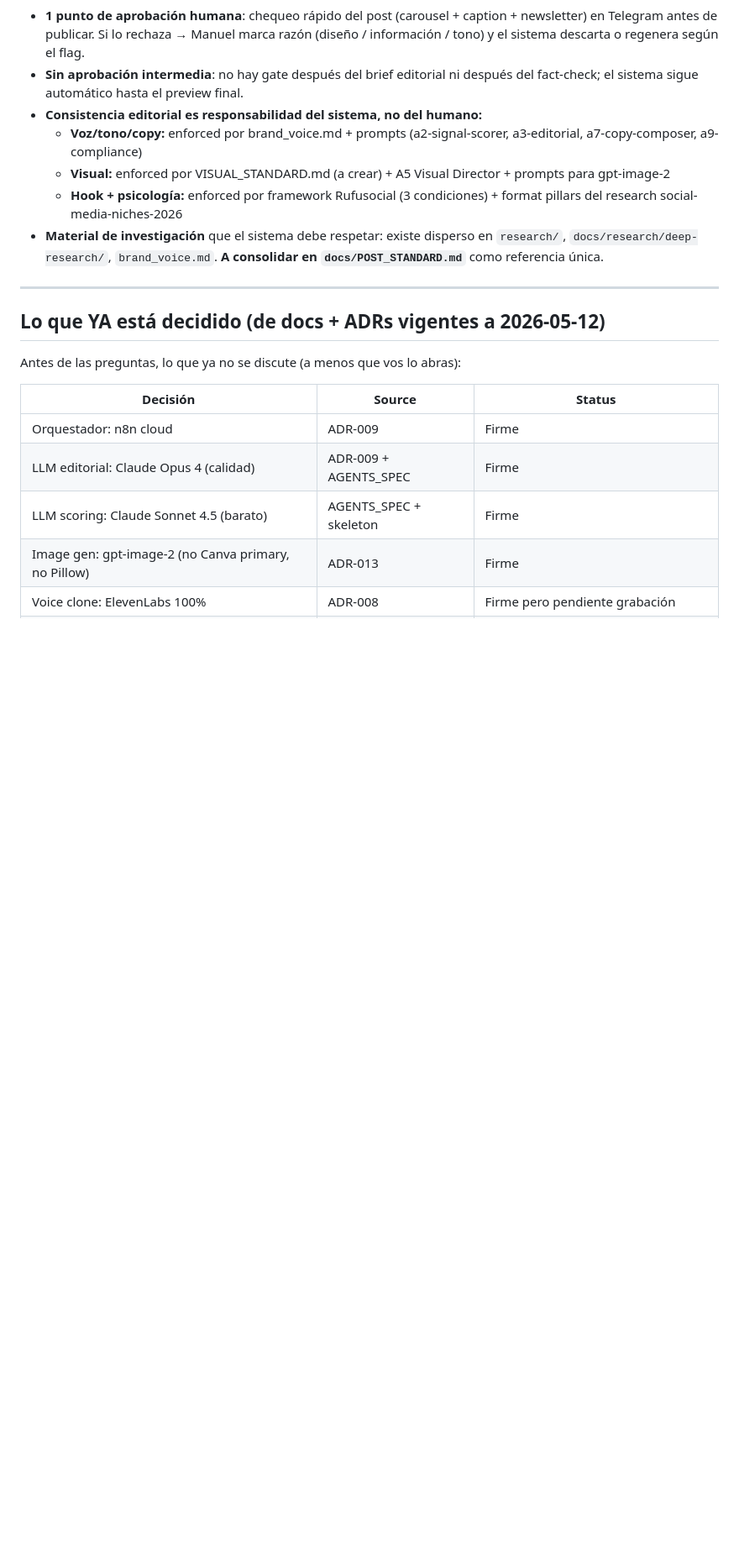
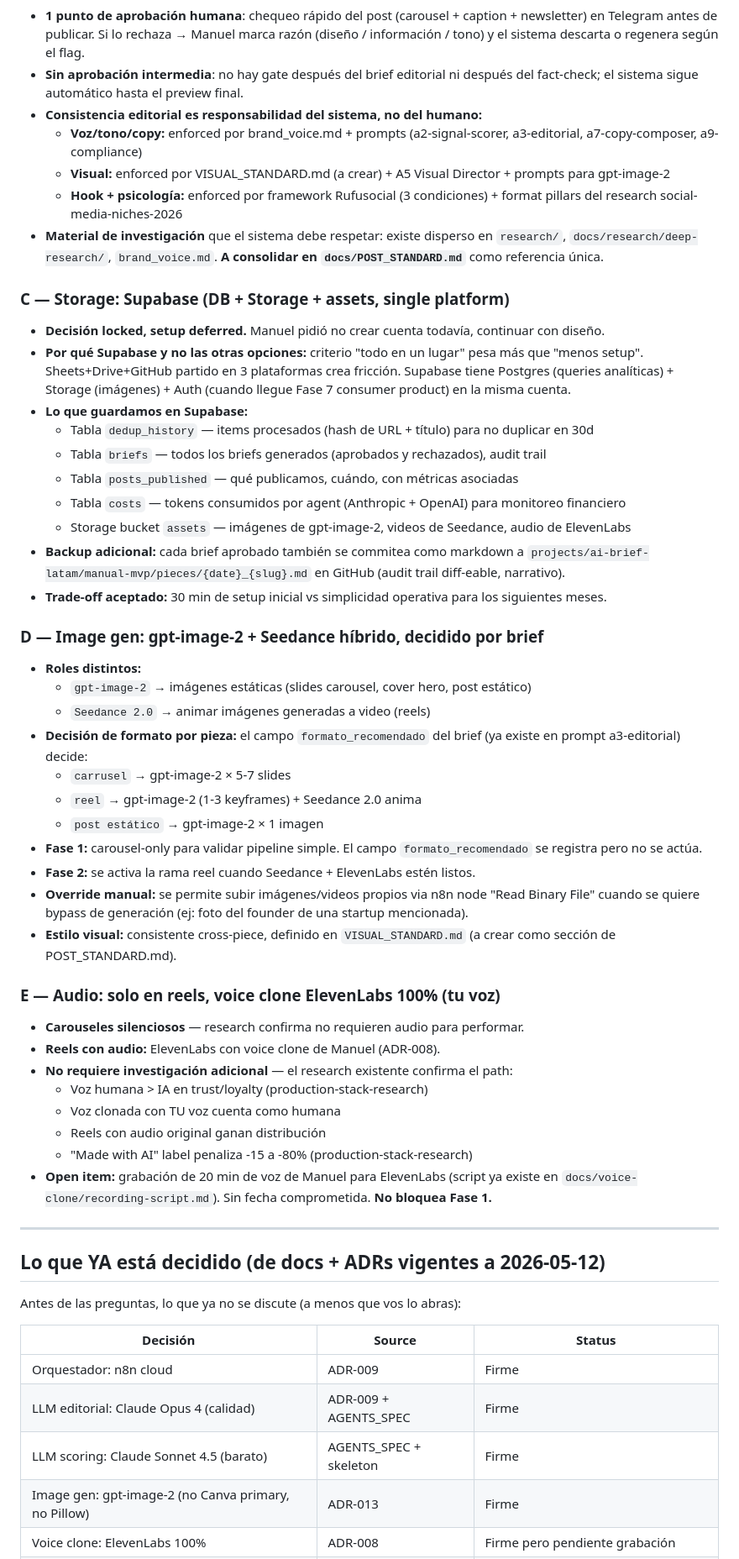
Before and after one commit to manupesqueira-ship-it/project-autopilot, a Markdown page: docs/OPEN_QUESTIONS.md, the part around one of its changes. Shown at 84% size. Rendered like a GitHub page; blank space fills up the shorter version.

Commit message:
OPEN_QUESTIONS: registrar respuestas C, D, E (5/9 criticas cerradas)
C (Storage): Supabase locked. Postgres para tablas (dedup, briefs, posts,
costs), Storage para assets, backup markdown a GitHub por pieza. Setup
diferido (30 min cuando llegue el momento de implementar).

D (Image gen): gpt-image-2 + Seedance hibrido, decidido por
'formato_recomendado' del brief. Fase 1 carousel-only para validar.
Fase 2 activa reel cuando Seedance+ElevenLabs estan listos. Override
manual para subir media propio.

E (Audio): solo en reels. Voice clone ElevenLabs con voz de Manuel
(ADR-008). Carouseles silenciosos. No requiere investigacion adicional —
research existente lo confirma. Grabacion 20 min pendiente, no bloquea
Fase 1.

Quedan pendientes: F (sources expand LATAM — mi propuesta viene), G
(visual standard — en POST_STANDARD.md), H (Cursor), I (Perplexity).

```diff
--- a/docs/OPEN_QUESTIONS.md
+++ b/docs/OPEN_QUESTIONS.md
@@ -41,6 +41,44 @@
   - **Visual:** enforced por VISUAL_STANDARD.md (a crear) + A5 Visual Director + prompts para gpt-image-2
   - **Hook + psicología:** enforced por framework Rufusocial (3 condiciones) + format pillars del research social-media-niches-2026
 - **Material de investigación** que el sistema debe respetar: existe disperso en `research/`, `docs/research/deep-research/`, `brand_voice.md`. **A consolidar en `docs/POST_STANDARD.md`** como referencia única.
+
+### C — Storage: **Supabase (DB + Storage + assets, single platform)**
+
+- **Decisión locked, setup deferred.** Manuel pidió no crear cuenta todavía, continuar con diseño.
+- **Por qué Supabase y no las otras opciones:** criterio "todo en un lugar" pesa más que "menos setup". Sheets+Drive+GitHub partido en 3 plataformas crea fricción. Supabase tiene Postgres (queries analíticas) + Storage (imágenes) + Auth (cuando llegue Fase 7 consumer product) en la misma cuenta.
+- **Lo que guardamos en Supabase:**
+  - Tabla `dedup_history` — items procesados (hash de URL + título) para no duplicar en 30d
+  - Tabla `briefs` — todos los briefs generados (aprobados y rechazados), audit trail
+  - Tabla `posts_published` — qué publicamos, cuándo, con métricas asociadas
+  - Tabla `costs` — tokens consumidos por agent (Anthropic + OpenAI) para monitoreo financiero
+  - Storage bucket `assets` — imágenes de gpt-image-2, videos de Seedance, audio de ElevenLabs
+- **Backup adicional:** cada brief aprobado también se commitea como markdown a `projects/ai-brief-latam/manual-mvp/pieces/{date}_{slug}.md` en GitHub (audit trail diff-eable, narrativo).
+- **Trade-off aceptado:** 30 min de setup inicial vs simplicidad operativa para los siguientes meses.
+
+### D — Image gen: **gpt-image-2 + Seedance híbrido, decidido por brief**
+
+- **Roles distintos:**
+  - `gpt-image-2` → imágenes estáticas (slides carousel, cover hero, post estático)
+  - `Seedance 2.0` → animar imágenes generadas a video (reels)
+- **Decisión de formato por pieza:** el campo `formato_recomendado` del brief (ya existe en prompt a3-editorial) decide:
+  - `carrusel` → gpt-image-2 × 5-7 slides
+  - `reel` → gpt-image-2 (1-3 keyframes) + Seedance 2.0 anima
+  - `post estático` → gpt-image-2 × 1 imagen
+- **Fase 1:** carousel-only para validar pipeline simple. El campo `formato_recomendado` se registra pero no se actúa.
+- **Fase 2:** se activa la rama reel cuando Seedance + ElevenLabs estén listos.
+- **Override manual:** se permite subir imágenes/videos propios via n8n node "Read Binary File" cuando se quiere bypass de generación (ej: foto del founder de una startup mencionada).
+- **Estilo visual:** consistente cross-piece, definido en `VISUAL_STANDARD.md` (a crear como sección de POST_STANDARD.md).
+
+### E — Audio: **solo en reels, voice clone ElevenLabs 100% (tu voz)**
+
+- **Carouseles silenciosos** — research confirma no requieren audio para performar.
+- **Reels con audio:** ElevenLabs con voice clone de Manuel (ADR-008).
+- **No requiere investigación adicional** — el research existente confirma el path:
+  - Voz humana > IA en trust/loyalty (production-stack-research)
+  - Voz clonada con TU voz cuenta como humana
+  - Reels con audio original ganan distribución
+  - "Made with AI" label penaliza -15 a -80% (production-stack-research)
+- **Open item:** grabación de 20 min de voz de Manuel para ElevenLabs (script ya existe en `docs/voice-clone/recording-script.md`). Sin fecha comprometida. **No bloquea Fase 1.**
 
 ---
 
```
Also changed, not shown: other parts of docs/OPEN_QUESTIONS.md (+5 -5 lines).
